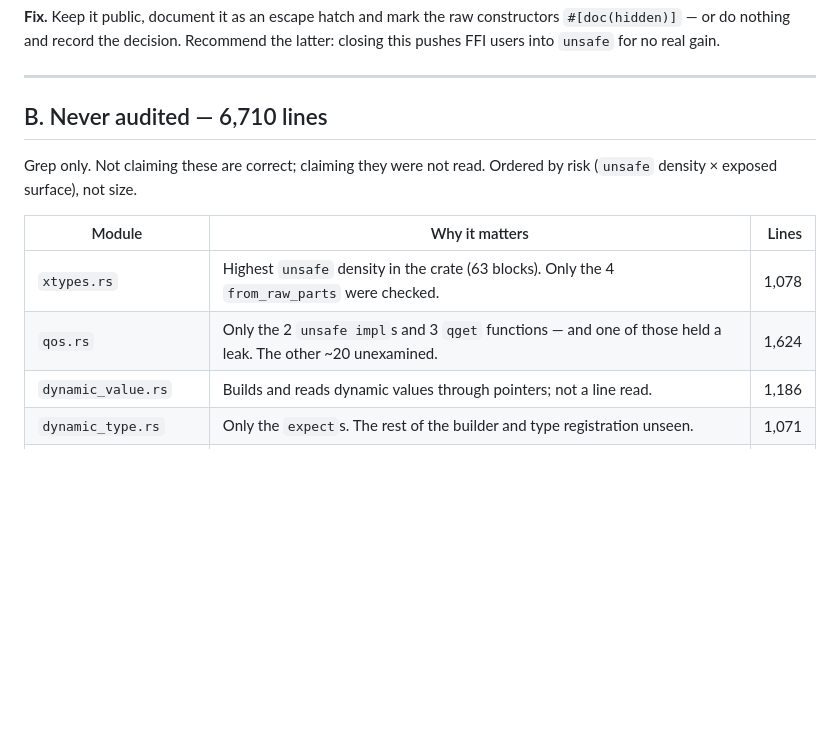
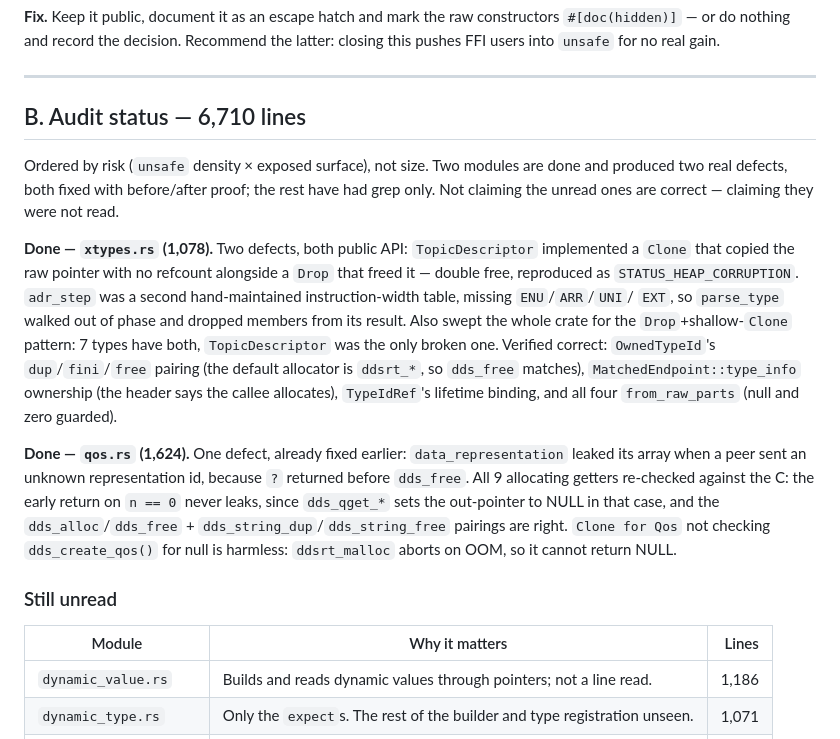
Before and after one commit to mzet97/cyclonedds-rust, a Markdown page: docs/soundness-backlog.md, the part around the change. Drawn GitHub-style; blank space fills up the shorter version.

Commit message:
docs: record xtypes.rs and qos.rs audit results
xtypes.rs produced two defects, both fixed. qos.rs produced none beyond the
data_representation leak already closed -- which is itself a result worth
recording, since 'not audited' and 'audited, clean' are very different states
to hand to whoever picks this up next.

Co-Authored-By: Claude Opus 5 <noreply@anthropic.com>

```diff
--- a/docs/soundness-backlog.md
+++ b/docs/soundness-backlog.md
@@ -103,15 +103,35 @@ pushes FFI users into `unsafe` for no real gain.
 
 ---
 
-## B. Never audited — 6,710 lines
+## B. Audit status — 6,710 lines
 
-Grep only. Not claiming these are correct; claiming they were not read. Ordered by risk
-(`unsafe` density × exposed surface), not size.
+Ordered by risk (`unsafe` density × exposed surface), not size. Two modules are done and
+produced two real defects, both fixed with before/after proof; the rest have had grep only.
+Not claiming the unread ones are correct — claiming they were not read.
+
+**Done — `xtypes.rs` (1,078).** Two defects, both public API:
+`TopicDescriptor` implemented a `Clone` that copied the raw pointer with no refcount
+alongside a `Drop` that freed it — double free, reproduced as `STATUS_HEAP_CORRUPTION`.
+`adr_step` was a second hand-maintained instruction-width table, missing `ENU`/`ARR`/`UNI`/
+`EXT`, so `parse_type` walked out of phase and dropped members from its result. Also swept
+the whole crate for the `Drop`+shallow-`Clone` pattern: 7 types have both, `TopicDescriptor`
+was the only broken one. Verified correct: `OwnedTypeId`'s `dup`/`fini`/`free` pairing (the
+default allocator is `ddsrt_*`, so `dds_free` matches), `MatchedEndpoint::type_info`
+ownership (the header says the callee allocates), `TypeIdRef`'s lifetime binding, and all
+four `from_raw_parts` (null and zero guarded).
+
+**Done — `qos.rs` (1,624).** One defect, already fixed earlier: `data_representation`
+leaked its array when a peer sent an unknown representation id, because `?` returned before
+`dds_free`. All 9 allocating getters re-checked against the C: the early return on
+`n == 0` never leaks, since `dds_qget_*` sets the out-pointer to NULL in that case, and the
+`dds_alloc`/`dds_free` + `dds_string_dup`/`dds_string_free` pairings are right.
+`Clone for Qos` not checking `dds_create_qos()` for null is harmless: `ddsrt_malloc` aborts
+on OOM, so it cannot return NULL.
+
+### Still unread
 
 | Module | Why it matters | Lines |
 |---|---|---:|
-| `xtypes.rs` | Highest `unsafe` density in the crate (63 blocks). Only the 4 `from_raw_parts` were checked. | 1,078 |
-| `qos.rs` | Only the 2 `unsafe impl`s and 3 `qget` functions — and one of those held a leak. The other ~20 unexamined. | 1,624 |
 | `dynamic_value.rs` | Builds and reads dynamic values through pointers; not a line read. | 1,186 |
 | `dynamic_type.rs` | Only the `expect`s. The rest of the builder and type registration unseen. | 1,071 |
 | `type_discovery.rs` | Converts CDR ↔ dynamic data over raw buffers; not a line read. | 986 |
```
